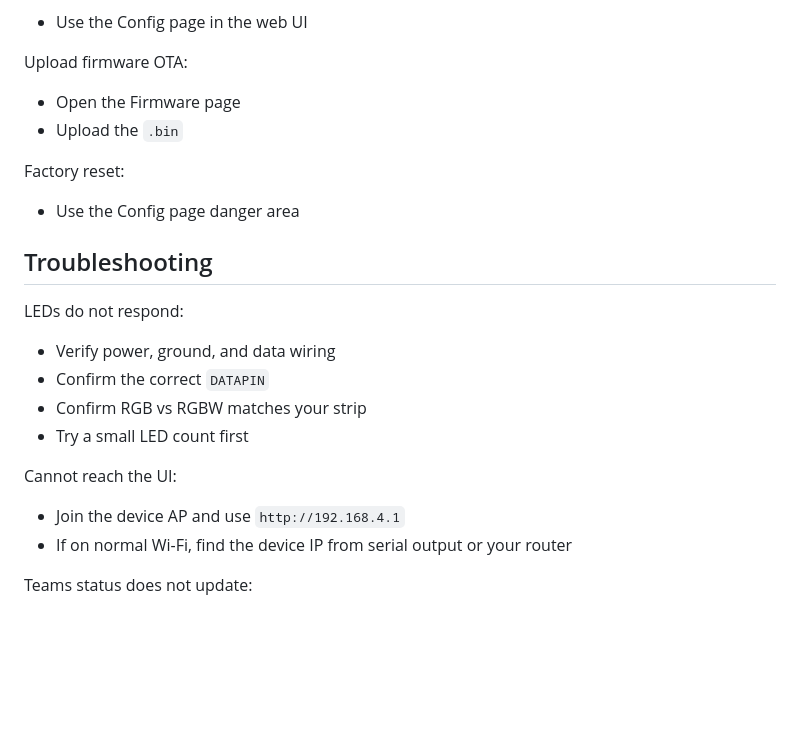
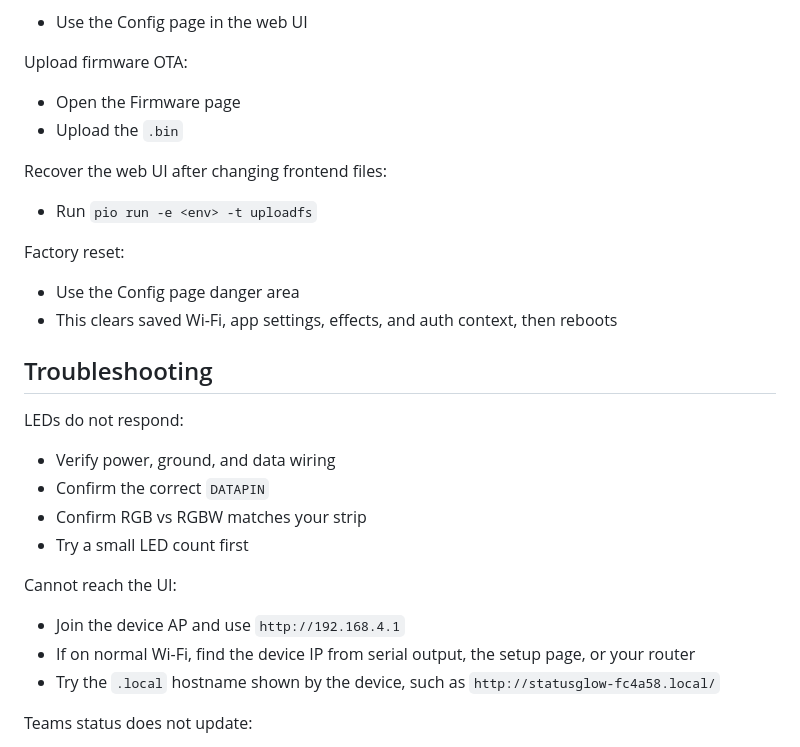
Before and after one commit to curtis8523/StatusGlow, a Markdown page: README.md, the part around one of its changes. GitHub-like rendering; blank space fills up the shorter version.

```diff
--- a/README.md
+++ b/README.md
@@ -123,9 +129,14 @@ Upload firmware OTA:
 - Open the Firmware page
 - Upload the `.bin`
 
+Recover the web UI after changing frontend files:
+
+- Run `pio run -e <env> -t uploadfs`
+
 Factory reset:
 
 - Use the Config page danger area
+- This clears saved Wi-Fi, app settings, effects, and auth context, then reboots
 
 ## Troubleshooting
 
@@ -139,7 +150,8 @@ LEDs do not respond:
 Cannot reach the UI:
 
 - Join the device AP and use `http://192.168.4.1`
-- If on normal Wi-Fi, find the device IP from serial output or your router
+- If on normal Wi-Fi, find the device IP from serial output, the setup page, or your router
+- Try the `.local` hostname shown by the device, such as `http://statusglow-fc4a58.local/`
 
 Teams status does not update:
 
```
Also changed, not shown: other parts of README.md (+13 -7 lines).
